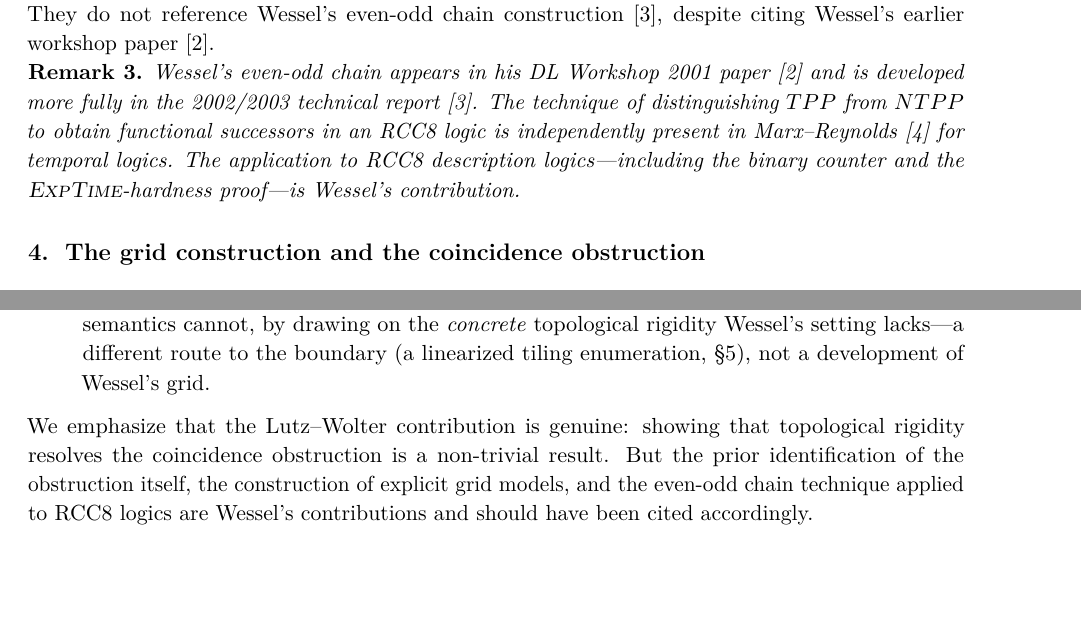
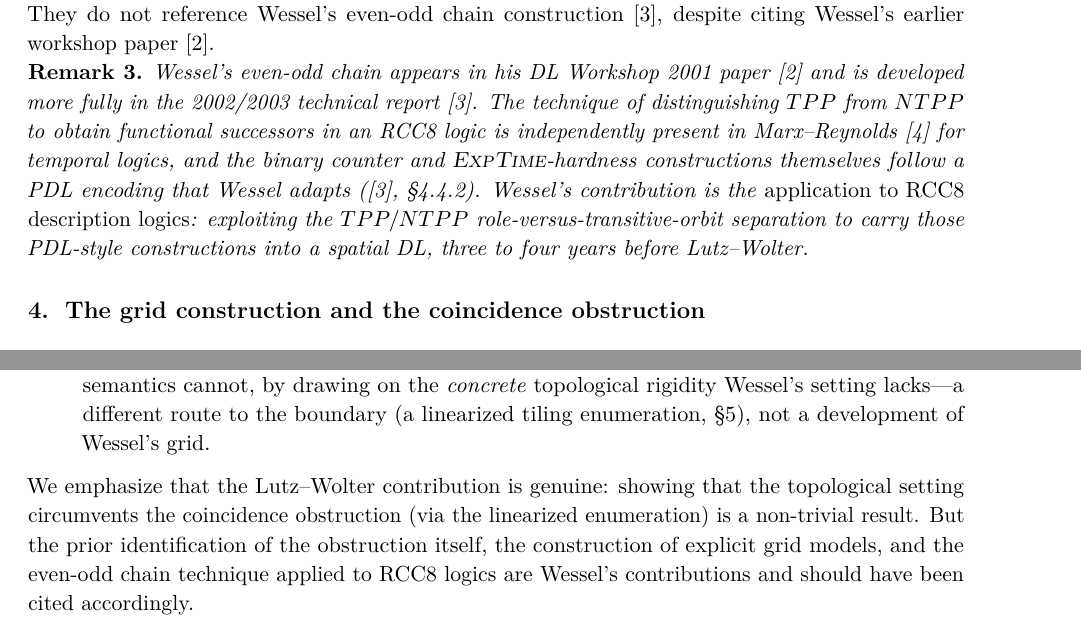
Before and after one commit to lambdamikel/alcircc5, a LaTeX paper (papers/LRCC8_vs_ALCIRCC8.tex): two parts of pages 4 and 10 of 12 before the commit and two parts of pages 4 and 10 of 13 after it, joined at a grey line, cut so that both start at the same text, the shorter picture padded with empty space. Compiled offline with pdfLaTeX.

Commit message:
LRCC8_vs: tighten the "Wessel's contribution" claim to match report7's own PDL attribution
Remark 3 (S3.1) had listed "the binary counter and the EXPTIME-hardness proof"
among Wessel's contributions. But report7 itself attributes both to a PDL
encoding: "see also [7] for an encoding of this concept in PDL"; "the reduction
works basically like for PDL (see [7], pp. 397-403) ... adopt the PDL
EXPTIME-hardness proof in [7, pp. 398-401]." So, consistently with how the
Remark already credits Marx-Reynolds for the functional-successor trick, the
counter/EXPTIME technique is PDL-sourced; Wessel's contribution is the
*application to ALCI_RCC8* -- exploiting the TPP/NTPP role-vs-transitive-orbit
separation to carry those PDL-style constructions into a spatial DL. Reworded
accordingly; the priority claim is now fully consistent with report7.

Also fixed a residual "resolves" in S7 ("topological rigidity resolves the
coincidence obstruction" -> "the topological setting circumvents the coincidence
obstruction via the linearized enumeration"), matching the S4.2/S6.4 corrections.

Paper now 13 pp (Remark 3 grew a few lines); README Key Files count 12 -> 13.
Compiles 0 errors / 0 undefined.

Co-Authored-By: Claude Opus 4.8 <noreply@anthropic.com>

```diff
--- a/papers/LRCC8_vs_ALCIRCC8.tex
+++ b/papers/LRCC8_vs_ALCIRCC8.tex
@@ -277,9 +277,12 @@ citing Wessel's earlier workshop paper~\cite{Wessel2001}.
   and is developed more fully in the 2002/2003 technical
   report~\cite{Wessel2003}.  The technique of distinguishing $TPP$ from $NTPP$
   to obtain functional successors in an RCC8 logic is independently present in
-  Marx--Reynolds~\cite{MarxReynolds1999} for temporal logics.  The
-  application to RCC8 description logics---including the binary counter and the
-  $\EXPTIME$-hardness proof---is Wessel's contribution.
+  Marx--Reynolds~\cite{MarxReynolds1999} for temporal logics, and the binary
+  counter and $\EXPTIME$-hardness constructions themselves follow a PDL encoding
+  that Wessel adapts (\cite{Wessel2003}, \S4.4.2).  Wessel's contribution is the
+  \emph{application to RCC8 description logics}: exploiting the $TPP/NTPP$
+  role-versus-transitive-orbit separation to carry those PDL-style constructions
+  into a spatial DL, three to four years before Lutz--Wolter.
 \end{remark}
 
 %% ====================================================================
@@ -690,9 +693,10 @@ This characterization is incomplete in several respects:
   counter encodings, not to each other.}
 \end{table}
 
-We emphasize that the Lutz--Wolter contribution is genuine: showing that
-topological rigidity resolves the coincidence obstruction is a non-trivial
-result.  But the prior identification of the obstruction itself, the
+We emphasize that the Lutz--Wolter contribution is genuine: showing that the
+topological setting circumvents the coincidence obstruction (via the linearized
+enumeration) is a non-trivial result.  But the prior identification of the
+obstruction itself, the
 construction of explicit grid models, and the even-odd chain technique applied
 to RCC8 logics are Wessel's contributions and should have been cited
 accordingly.
```
Also changed, not shown: README.md, papers/LRCC8_vs_ALCIRCC8.pdf.
